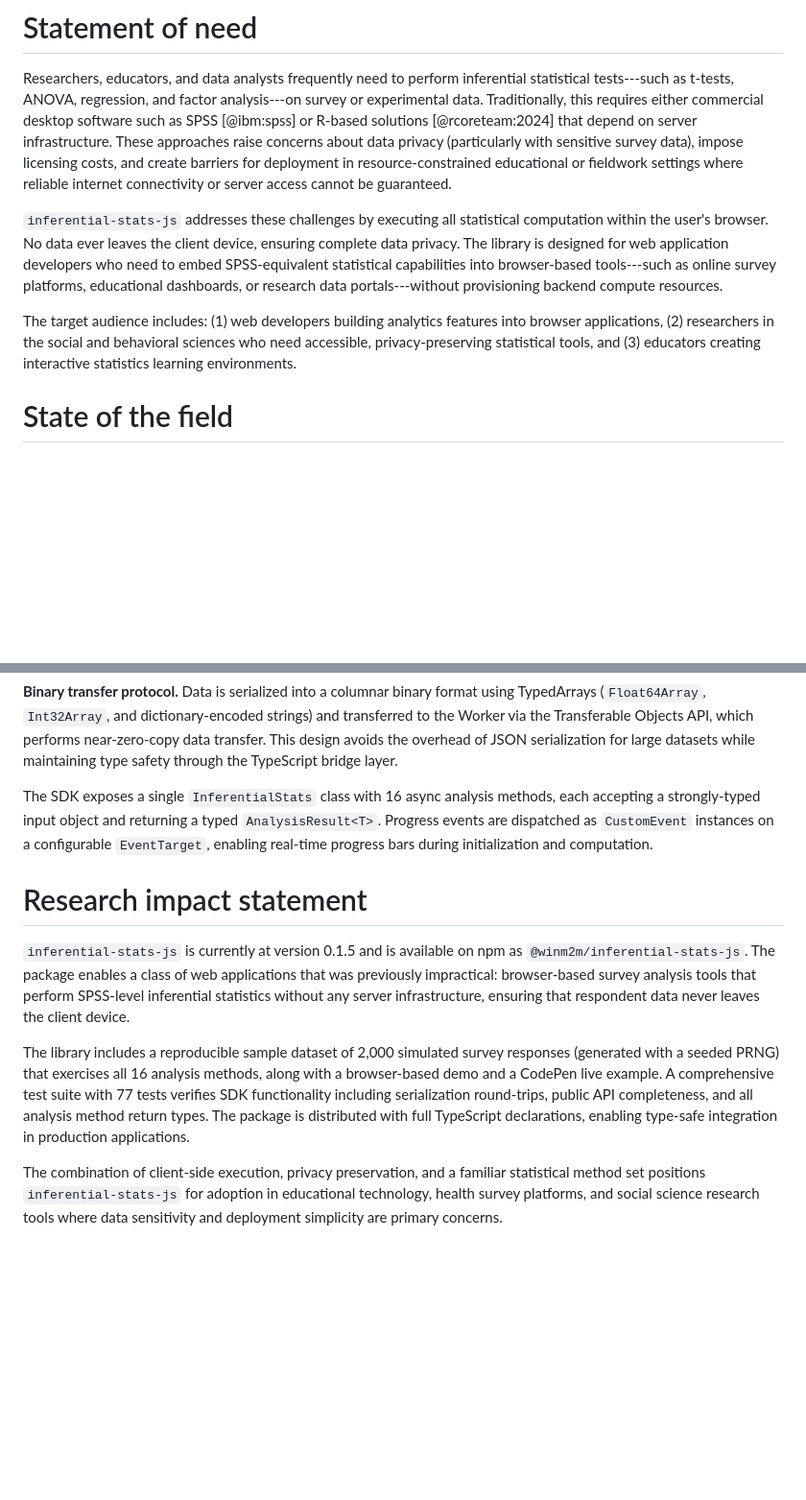
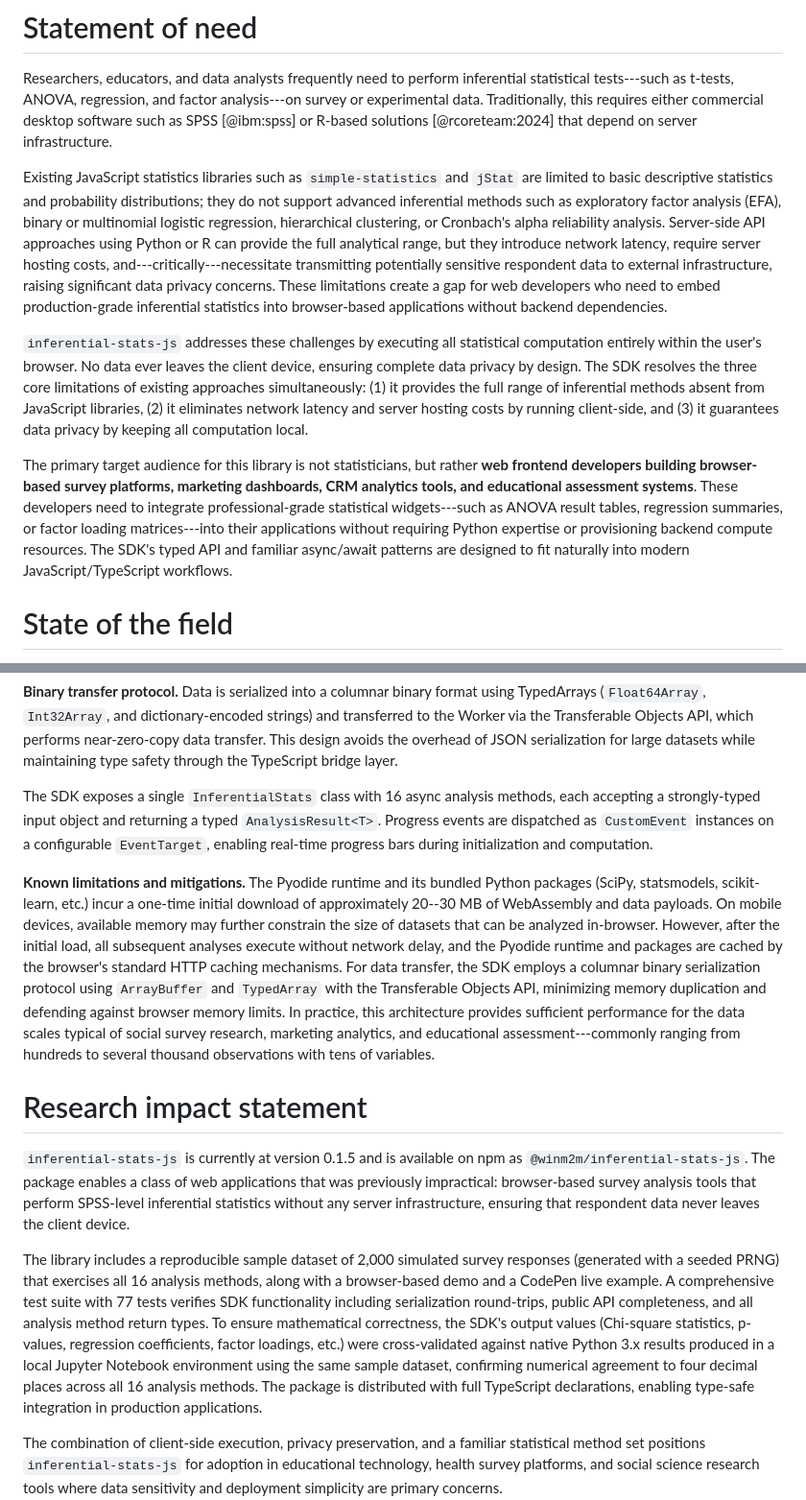
Before and after one commit to WinM2M/inferential-stats-js, a Markdown page: docs/paper.md, 2 parts joined by grey strips. Shown at 96% size. Drawn GitHub-style; blank space fills up the shorter version.

Commit message:
docs: strengthen paper.md with detailed justifications

```diff
--- a/docs/paper.md
+++ b/docs/paper.md
@@ -42,23 +42,36 @@ Researchers, educators, and data analysts frequently need to perform inferential
 statistical tests---such as t-tests, ANOVA, regression, and factor
 analysis---on survey or experimental data. Traditionally, this requires either
 commercial desktop software such as SPSS [@ibm:spss] or R-based solutions
-[@rcoreteam:2024] that depend on server infrastructure. These approaches raise
-concerns about data privacy (particularly with sensitive survey data), impose
-licensing costs, and create barriers for deployment in resource-constrained
-educational or fieldwork settings where reliable internet connectivity or
-server access cannot be guaranteed.
+[@rcoreteam:2024] that depend on server infrastructure.
+
+Existing JavaScript statistics libraries such as `simple-statistics` and `jStat`
+are limited to basic descriptive statistics and probability distributions; they
+do not support advanced inferential methods such as exploratory factor analysis
+(EFA), binary or multinomial logistic regression, hierarchical clustering, or
+Cronbach's alpha reliability analysis. Server-side API approaches using Python
+or R can provide the full analytical range, but they introduce network latency,
+require server hosting costs, and---critically---necessitate transmitting
+potentially sensitive respondent data to external infrastructure, raising
+significant data privacy concerns. These limitations create a gap for web
+developers who need to embed production-grade inferential statistics into
+browser-based applications without backend dependencies.
 
 `inferential-stats-js` addresses these challenges by executing all statistical
-computation within the user's browser. No data ever leaves the client device,
-ensuring complete data privacy. The library is designed for web application
-developers who need to embed SPSS-equivalent statistical capabilities into
-browser-based tools---such as online survey platforms, educational dashboards,
-or research data portals---without provisioning backend compute resources.
+computation entirely within the user's browser. No data ever leaves the client
+device, ensuring complete data privacy by design. The SDK resolves the three
+core limitations of existing approaches simultaneously: (1) it provides the full
+range of inferential methods absent from JavaScript libraries, (2) it eliminates
+network latency and server hosting costs by running client-side, and (3) it
+guarantees data privacy by keeping all computation local.
 
-The target audience includes: (1) web developers building analytics features
-into browser applications, (2) researchers in the social and behavioral sciences
-who need accessible, privacy-preserving statistical tools, and (3) educators
-creating interactive statistics learning environments.
+The primary target audience for this library is not statisticians, but rather
+**web frontend developers building browser-based survey platforms, marketing
+dashboards, CRM analytics tools, and educational assessment systems**. These
+developers need to integrate professional-grade statistical widgets---such as
+ANOVA result tables, regression summaries, or factor loading matrices---into
+their applications without requiring Python expertise or provisioning backend
+compute resources. The SDK's typed API and familiar async/await patterns are
+designed to fit naturally into modern JavaScript/TypeScript workflows.
 
 # State of the field
 
@@ -120,6 +133,20 @@ each accepting a strongly-typed input object and returning a typed
 on a configurable `EventTarget`, enabling real-time progress bars during
 initialization and computation.
 
+**Known limitations and mitigations.** The Pyodide runtime and its bundled
+Python packages (SciPy, statsmodels, scikit-learn, etc.) incur a one-time
+initial download of approximately 20--30 MB of WebAssembly and data payloads.
+On mobile devices, available memory may further constrain the size of datasets
+that can be analyzed in-browser. However, after the initial load, all subsequent
+analyses execute without network delay, and the Pyodide runtime and packages are
+cached by the browser's standard HTTP caching mechanisms. For data transfer, the
+SDK employs a columnar binary serialization protocol using `ArrayBuffer` and
+`TypedArray` with the Transferable Objects API, minimizing memory duplication
+and defending against browser memory limits. In practice, this architecture
+provides sufficient performance for the data scales typical of social survey
+research, marketing analytics, and educational assessment---commonly ranging
+from hundreds to several thousand observations with tens of variables.
+
 # Research impact statement
 
 `inferential-stats-js` is currently at version 0.1.5 and is available on npm
@@ -132,7 +159,12 @@ The library includes a reproducible sample dataset of 2,000 simulated survey
 responses (generated with a seeded PRNG) that exercises all 16 analysis methods,
 along with a browser-based demo and a CodePen live example. A comprehensive test
 suite with 77 tests verifies SDK functionality including serialization round-trips,
-public API completeness, and all analysis method return types. The package is
+public API completeness, and all analysis method return types. To ensure
+mathematical correctness, the SDK's output values (Chi-square statistics,
+p-values, regression coefficients, factor loadings, etc.) were cross-validated
+against native Python 3.x results produced in a local Jupyter Notebook
+environment using the same sample dataset, confirming numerical agreement to
+four decimal places across all 16 analysis methods. The package is
 distributed with full TypeScript declarations, enabling type-safe integration in
 production applications.
 
```
